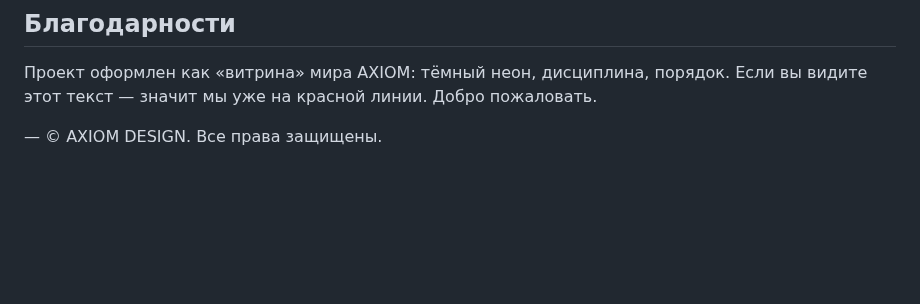
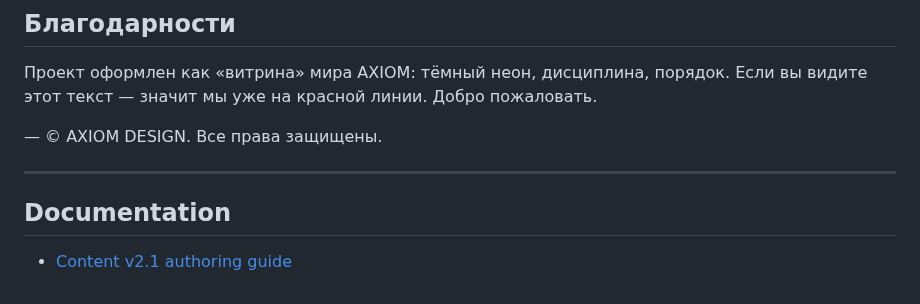
Before and after one commit to Endevor-VIK/AXIOM_DEMO_UI, a Markdown page: README.md, the part around the change. GitHub-like rendering; blank space fills up the shorter version.

Commit message:
docs: обновление документации для контента v2.1 — добавление гайда по авторству и обновление README

```diff
--- a/README.md
+++ b/README.md
@@ -88,3 +88,9 @@
 Если вы видите этот текст — значит мы уже на красной линии. Добро пожаловать.
 
 — © AXIOM DESIGN. Все права защищены.
+
+---
+
+## Documentation
+
+- [Content v2.1 authoring guide](docs/content-authoring-v2.1.md)
```
Also changed, not shown: docs/content-authoring-v2.1.md (added, +220 -0 lines), docs/iterations/content‑v2.1‑fix.md (+17 -3 lines).
